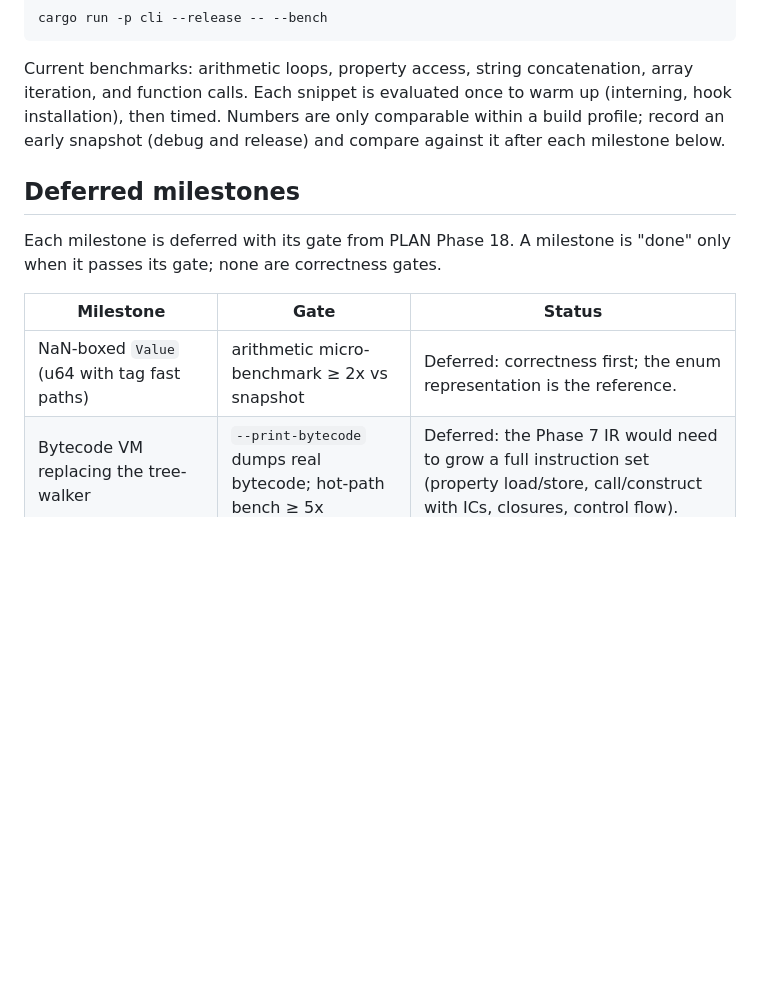
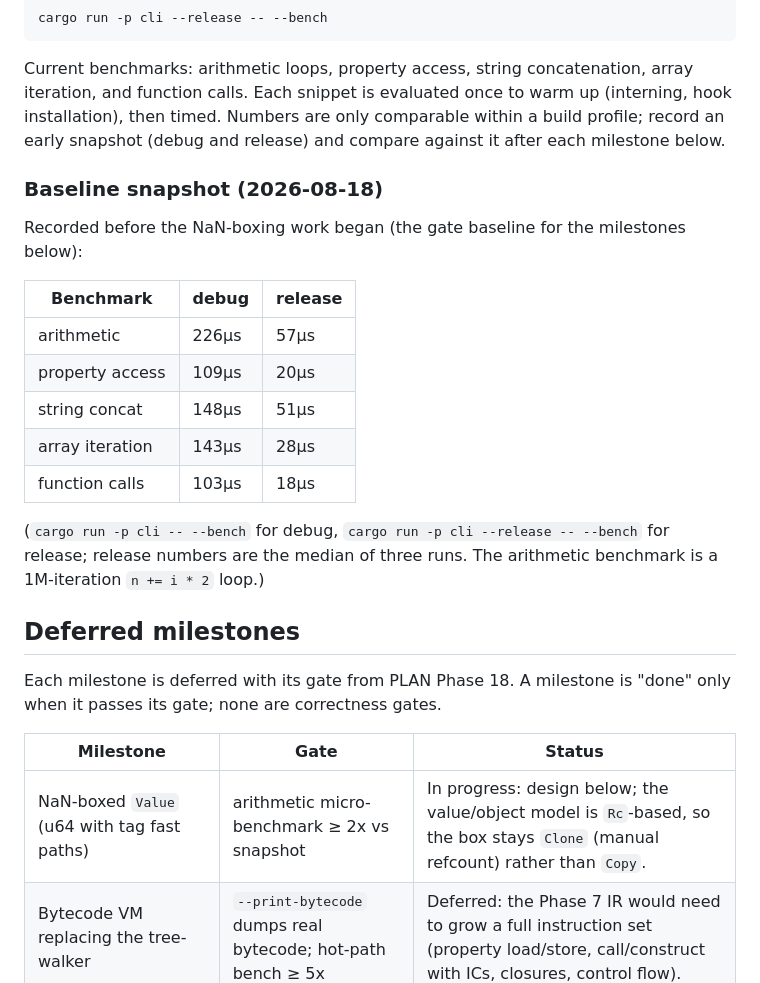
Before and after one commit to sdgoij/slag, a Markdown page: docs/perf.md, the part around one of its changes. Rendered like a GitHub page; blank space fills up the shorter version.

```diff
--- a/docs/perf.md
+++ b/docs/perf.md
@@ -34,6 +34,23 @@ up (interning, hook installation), then timed. Numbers are only comparable
 within a build profile; record an early snapshot (debug and release) and
 compare against it after each milestone below.
 
+### Baseline snapshot (2026-08-18)
+
+Recorded before the NaN-boxing work began (the gate baseline for the
+milestones below):
+
+| Benchmark | debug | release |
+|---|---|---|
+| arithmetic | 226µs | 57µs |
+| property access | 109µs | 20µs |
+| string concat | 148µs | 51µs |
+| array iteration | 143µs | 28µs |
+| function calls | 103µs | 18µs |
+
+(`cargo run -p cli -- --bench` for debug, `cargo run -p cli --release --
+--bench` for release; release numbers are the median of three runs. The
+arithmetic benchmark is a 1M-iteration `n += i * 2` loop.)
+
 ## Deferred milestones
 
 Each milestone is deferred with its gate from PLAN Phase 18. A milestone is
@@ -41,7 +58,7 @@ Each milestone is deferred with its gate from PLAN Phase 18. A milestone is
 
 | Milestone | Gate | Status |
 |---|---|---|
-| NaN-boxed `Value` (u64 with tag fast paths) | arithmetic micro-benchmark ≥ 2x vs snapshot | Deferred: correctness first; the enum representation is the reference. |
+| NaN-boxed `Value` (u64 with tag fast paths) | arithmetic micro-benchmark ≥ 2x vs snapshot | In progress: design below; the value/object model is `Rc`-based, so the box stays `Clone` (manual refcount) rather than `Copy`. |
 | Bytecode VM replacing the tree-walker | `--print-bytecode` dumps real bytecode; hot-path bench ≥ 5x | Deferred: the Phase 7 IR would need to grow a full instruction set (property load/store, call/construct with ICs, closures, control flow). |
 | Object shapes / hidden classes + inline caches | property-access micro-benchmark ≥ 2x | Deferred. |
 | String rope representation | string-concat micro-benchmark ≥ 2x | Deferred. |
```
Also changed, not shown: other parts of docs/perf.md (+51 -0 lines).
